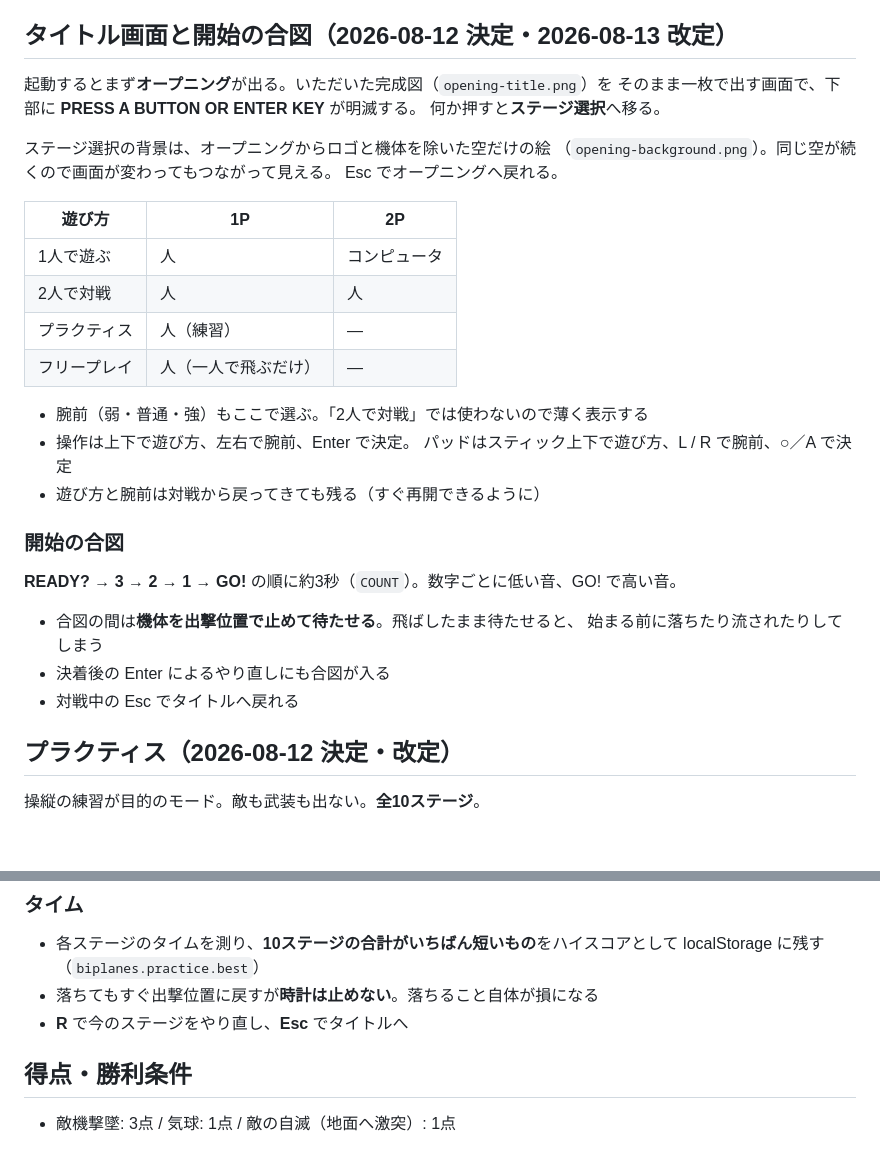
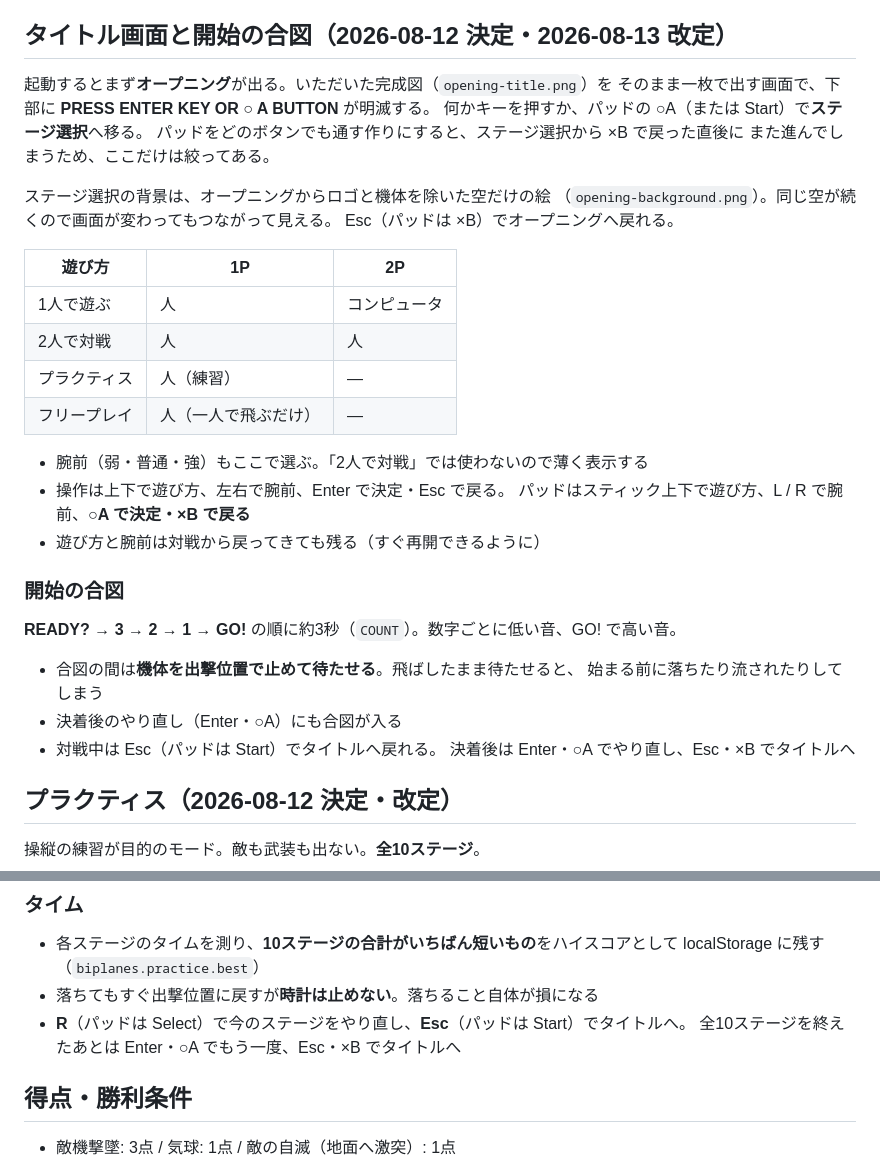
Before and after one commit to so-kun/Bi-planes, a Markdown page: docs/game-design.md, 2 parts joined by grey strips. GitHub-like rendering; blank space fills up the shorter version.

Commit message:
仕様書のボタン表記を新しい割り当てに合わせる
Co-Authored-By: Claude Opus 5 <noreply@anthropic.com>
Claude-Session: https://claude.ai/code/session_013cMvY4JJuA69Xo6UN9bpgz

```diff
--- a/docs/game-design.md
+++ b/docs/game-design.md
@@ -197,12 +197,14 @@
 ## タイトル画面と開始の合図（2026-08-12 決定・2026-08-13 改定）
 
 起動するとまず**オープニング**が出る。いただいた完成図（`opening-title.png`）を
-そのまま一枚で出す画面で、下部に **PRESS A BUTTON OR ENTER KEY** が明滅する。
-何か押すと**ステージ選択**へ移る。
+そのまま一枚で出す画面で、下部に **PRESS ENTER KEY  OR  ○ A BUTTON** が明滅する。
+何かキーを押すか、パッドの ○A（または Start）で**ステージ選択**へ移る。
+パッドをどのボタンでも通す作りにすると、ステージ選択から ×B で戻った直後に
+また進んでしまうため、ここだけは絞ってある。
 
 ステージ選択の背景は、オープニングからロゴと機体を除いた空だけの絵
 （`opening-background.png`）。同じ空が続くので画面が変わってもつながって見える。
-Esc でオープニングへ戻れる。
+Esc（パッドは ×B）でオープニングへ戻れる。
 
 | 遊び方 | 1P | 2P |
 |---|---|---|
@@ -212,8 +214,8 @@ Esc でオープニングへ戻れる。
 | フリープレイ | 人（一人で飛ぶだけ） | ― |
 
 - 腕前（弱・普通・強）もここで選ぶ。「2人で対戦」では使わないので薄く表示する
-- 操作は上下で遊び方、左右で腕前、Enter で決定。
-  パッドはスティック上下で遊び方、L / R で腕前、○／A で決定
+- 操作は上下で遊び方、左右で腕前、Enter で決定・Esc で戻る。
+  パッドはスティック上下で遊び方、L / R で腕前、**○A で決定・×B で戻る**
 - 遊び方と腕前は対戦から戻ってきても残る（すぐ再開できるように）
 
 ### 開始の合図
@@ -222,8 +224,9 @@ Esc でオープニングへ戻れる。
 
 - 合図の間は**機体を出撃位置で止めて待たせる**。飛ばしたまま待たせると、
   始まる前に落ちたり流されたりしてしまう
-- 決着後の Enter によるやり直しにも合図が入る
-- 対戦中の Esc でタイトルへ戻れる
+- 決着後のやり直し（Enter・○A）にも合図が入る
+- 対戦中は Esc（パッドは Start）でタイトルへ戻れる。
+  決着後は Enter・○A でやり直し、Esc・×B でタイトルへ
 
 ## プラクティス（2026-08-12 決定・改定）
 
@@ -271,7 +274,8 @@ Esc でオープニングへ戻れる。
 - 各ステージのタイムを測り、**10ステージの合計がいちばん短いもの**をハイスコアとして
   localStorage に残す（`biplanes.practice.best`）
 - 落ちてもすぐ出撃位置に戻すが**時計は止めない**。落ちること自体が損になる
-- **R** で今のステージをやり直し、**Esc** でタイトルへ
+- **R**（パッドは Select）で今のステージをやり直し、**Esc**（パッドは Start）でタイトルへ。
+  全10ステージを終えたあとは Enter・○A でもう一度、Esc・×B でタイトルへ
 
 ## 得点・勝利条件
 
```
